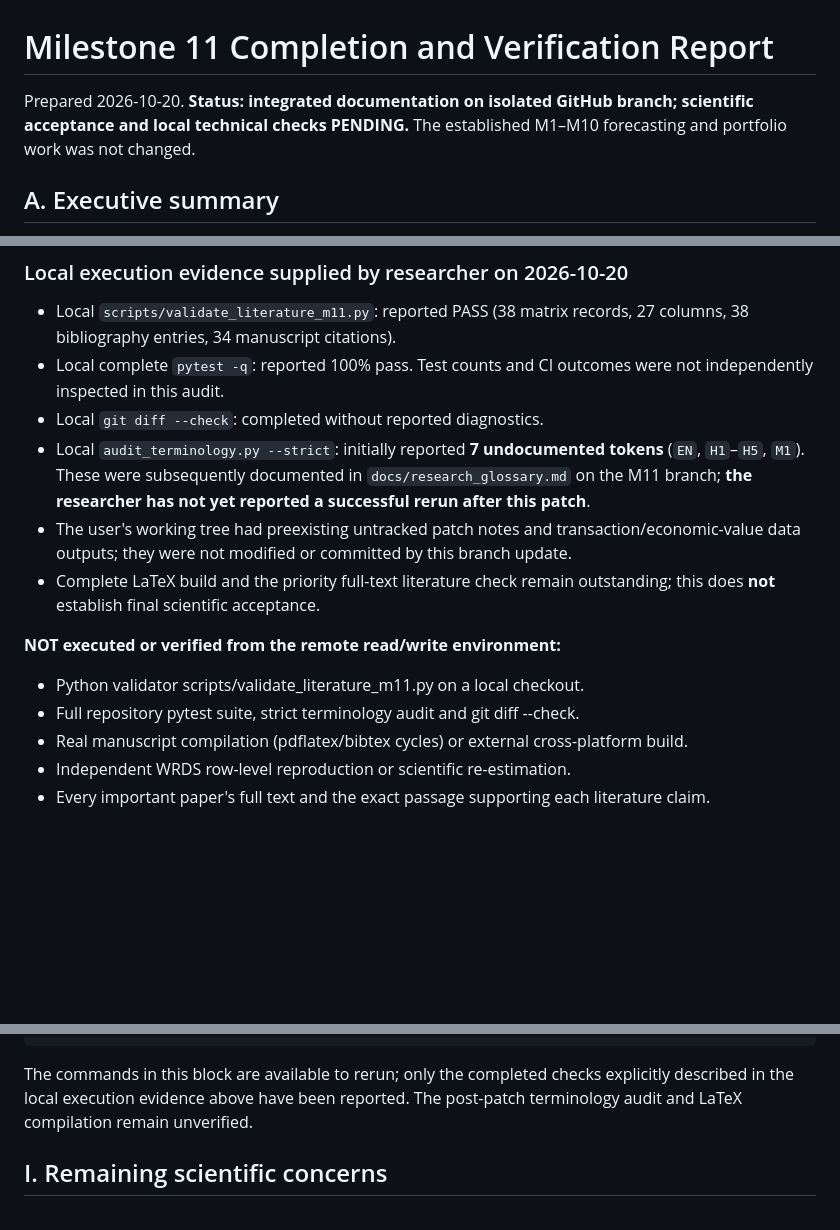
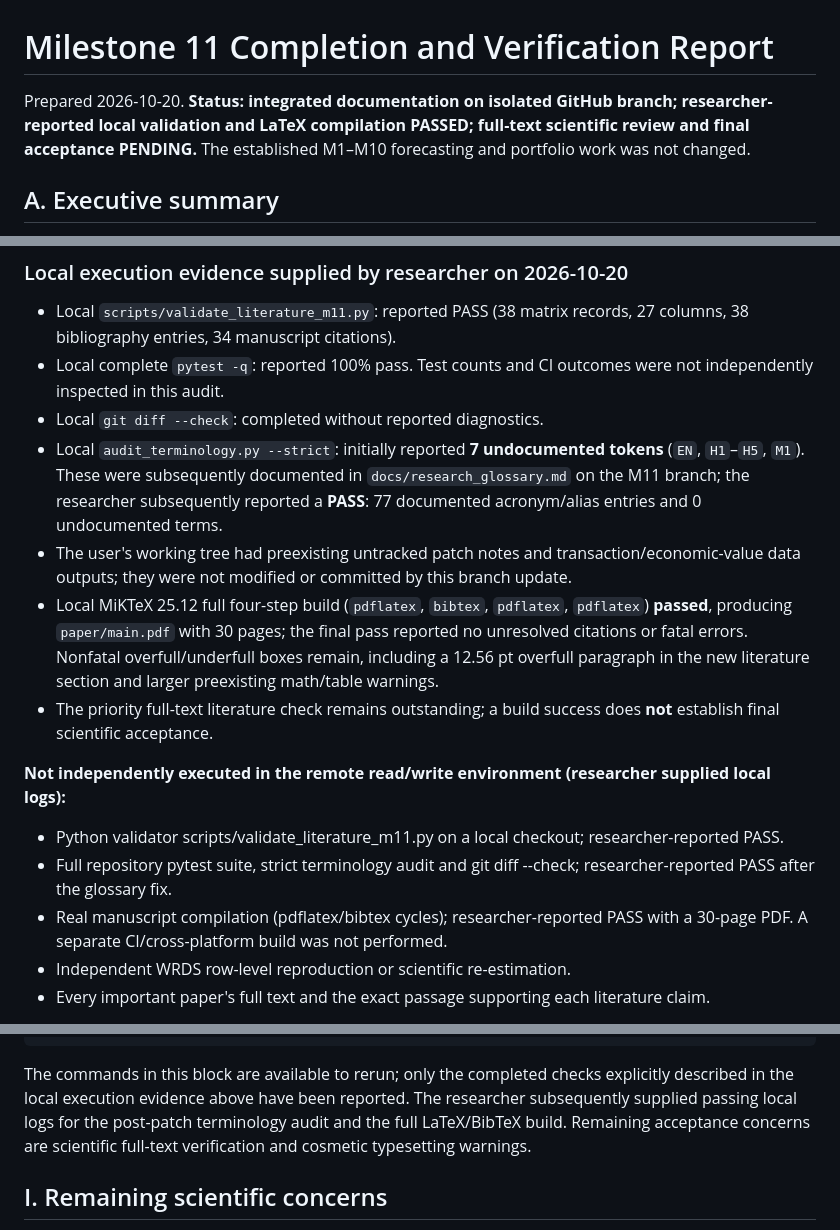
Before and after one commit to Hello-Surya/regime-stock-return-predictability, a Markdown page: docs/literature_review/milestone_11_completion_report.md, 3 parts joined by grey strips. Drawn GitHub-style; blank space fills up the shorter version.

Commit message:
Record successful M11 terminology, bibliography and PDF build checks

```diff
--- a/docs/literature_review/milestone_11_completion_report.md
+++ b/docs/literature_review/milestone_11_completion_report.md
@@ -1,6 +1,6 @@
 # Milestone 11 Completion and Verification Report
 
-Prepared 2026-10-20. **Status: integrated documentation on isolated GitHub branch; scientific acceptance and local technical checks PENDING.** The established M1–M10 forecasting and portfolio work was not changed.
+Prepared 2026-10-20. **Status: integrated documentation on isolated GitHub branch; researcher-reported local validation and LaTeX compilation PASSED; full-text scientific review and final acceptance PENDING.** The established M1–M10 forecasting and portfolio work was not changed.
 
 ## A. Executive summary
 M11 constructed a 38-study academic bibliography/literature matrix; a literature search protocol, direct-competitor comparison, research-gap analysis, five formal hypotheses, economic mechanisms, three contribution statements, journal-readiness report, evidence map, future milestone mapping, and an explicit retrospective research-transparency protocol. It integrated a new scholarly related-literature/hypotheses section into the pre-existing LaTeX manuscript. Citations have been linked consistently but a complete paper compile and core-paper full-text review remain outstanding.
@@ -56,14 +56,15 @@ No protected row-level WRDS source data, credentials, private monthly holdings,
 - Local `scripts/validate_literature_m11.py`: reported PASS (38 matrix records, 27 columns, 38 bibliography entries, 34 manuscript citations).
 - Local complete `pytest -q`: reported 100% pass. Test counts and CI outcomes were not independently inspected in this audit.
 - Local `git diff --check`: completed without reported diagnostics.
-- Local `audit_terminology.py --strict`: initially reported **7 undocumented tokens** (`EN`, `H1`–`H5`, `M1`). These were subsequently documented in `docs/research_glossary.md` on the M11 branch; **the researcher has not yet reported a successful rerun after this patch**.
+- Local `audit_terminology.py --strict`: initially reported **7 undocumented tokens** (`EN`, `H1`–`H5`, `M1`). These were subsequently documented in `docs/research_glossary.md` on the M11 branch; the researcher subsequently reported a **PASS**: 77 documented acronym/alias entries and 0 undocumented terms.
 - The user's working tree had preexisting untracked patch notes and transaction/economic-value data outputs; they were not modified or committed by this branch update.
-- Complete LaTeX build and the priority full-text literature check remain outstanding; this does **not** establish final scientific acceptance.
+- Local MiKTeX 25.12 full four-step build (`pdflatex`, `bibtex`, `pdflatex`, `pdflatex`) **passed**, producing `paper/main.pdf` with 30 pages; the final pass reported no unresolved citations or fatal errors. Nonfatal overfull/underfull boxes remain, including a 12.56 pt overfull paragraph in the new literature section and larger preexisting math/table warnings.
+- The priority full-text literature check remains outstanding; a build success does **not** establish final scientific acceptance.
 
-**NOT executed or verified from the remote read/write environment:**
-- Python validator scripts/validate_literature_m11.py on a local checkout.
-- Full repository pytest suite, strict terminology audit and git diff --check.
-- Real manuscript compilation (pdflatex/bibtex cycles) or external cross-platform build.
+**Not independently executed in the remote read/write environment (researcher supplied local logs):**
+- Python validator scripts/validate_literature_m11.py on a local checkout; researcher-reported PASS.
+- Full repository pytest suite, strict terminology audit and git diff --check; researcher-reported PASS after the glossary fix.
+- Real manuscript compilation (pdflatex/bibtex cycles); researcher-reported PASS with a 30-page PDF. A separate CI/cross-platform build was not performed.
 - Independent WRDS row-level reproduction or scientific re-estimation.
 - Every important paper's full text and the exact passage supporting each literature claim.
 
@@ -91,7 +92,7 @@ pdflatex -interaction=nonstopmode -halt-on-error main.tex
 pdflatex -interaction=nonstopmode -halt-on-error main.tex
 Pop-Location
 ~~~
-The commands in this block are available to rerun; only the completed checks explicitly described in the local execution evidence above have been reported. The post-patch terminology audit and LaTeX compilation remain unverified.
+The commands in this block are available to rerun; only the completed checks explicitly described in the local execution evidence above have been reported. The researcher subsequently supplied passing local logs for the post-patch terminology audit and the full LaTeX/BibTeX build. Remaining acceptance concerns are scientific full-text verification and cosmetic typesetting warnings.
 
 ## I. Remaining scientific concerns
 Novelty versus Avramov and newer work; strong simple benchmarks not yet compared; direct state tests imprecise after Holm; dependence and broad multiplicity; post-hoc selection of three states; EW/VW divergence; historical VIX proxy and threshold arbitrariness; incomplete borrow/funding/impact costs; microcap exposures; unstable subperiods; observational mechanism ambiguity; and limited licensed-data redistribution.
```
